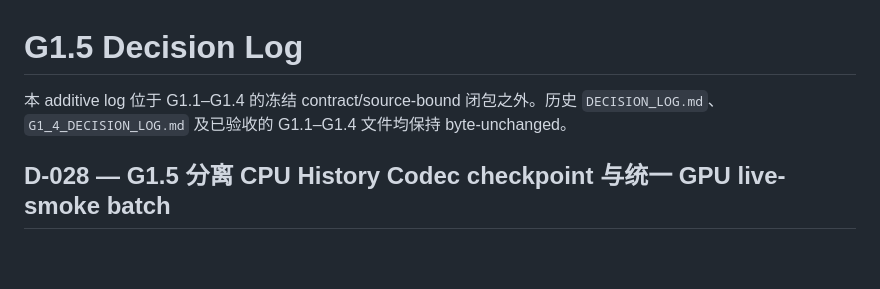
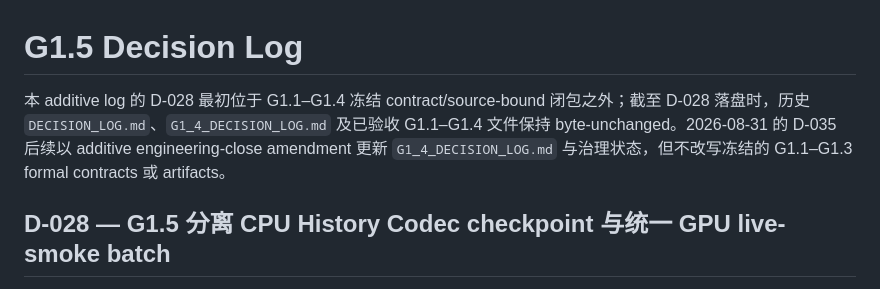
Before and after one commit to pockyitachi/AgentSentinel, a Markdown page: mobileworld_audit_handoff/G1_5_DECISION_LOG.md, the part around the change. Rendered like a GitHub page; blank space fills up the shorter version.

Commit message:
docs(g1): align engineering-close governance tokens

```diff
--- a/mobileworld_audit_handoff/G1_5_DECISION_LOG.md
+++ b/mobileworld_audit_handoff/G1_5_DECISION_LOG.md
@@ -1,7 +1,9 @@
 # G1.5 Decision Log
 
-本 additive log 位于 G1.1–G1.4 的冻结 contract/source-bound 闭包之外。历史
-`DECISION_LOG.md`、`G1_4_DECISION_LOG.md` 及已验收的 G1.1–G1.4 文件均保持 byte-unchanged。
+本 additive log 的 D-028 最初位于 G1.1–G1.4 冻结 contract/source-bound 闭包之外；截至 D-028
+落盘时，历史 `DECISION_LOG.md`、`G1_4_DECISION_LOG.md` 及已验收 G1.1–G1.4 文件保持
+byte-unchanged。2026-08-31 的 D-035 后续以 additive engineering-close amendment 更新
+`G1_4_DECISION_LOG.md` 与治理状态，但不改写冻结的 G1.1–G1.3 formal contracts 或 artifacts。
 
 ## D-028 — G1.5 分离 CPU History Codec checkpoint 与统一 GPU live-smoke batch
 
```
Also changed, not shown: AGENTS.md (+2 -1 lines), mobileworld_audit_handoff/AGENTS.md (+2 -1 lines).
